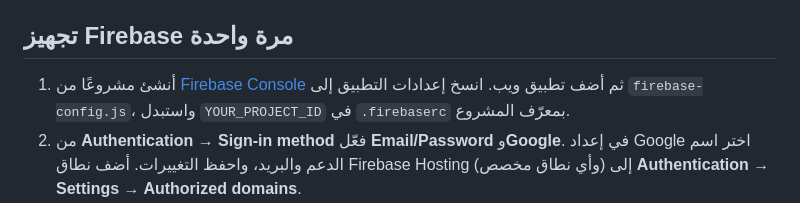
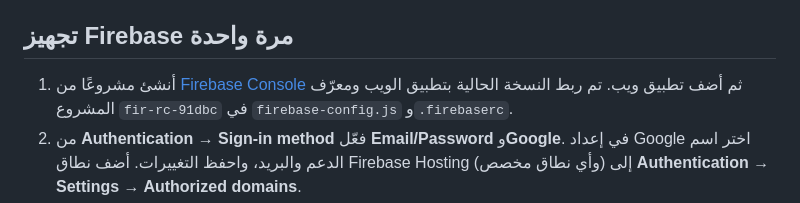
Before and after one commit to alsaabxa/rasid, a Markdown page: README.md, the part around the change. GitHub-like rendering.

Commit message:
Document Firebase project configuration

```diff
--- a/README.md
+++ b/README.md
@@ -4,7 +4,7 @@
 
 ## تجهيز Firebase مرة واحدة
 
-1. أنشئ مشروعًا من [Firebase Console](https://console.firebase.google.com/) ثم أضف تطبيق ويب. انسخ إعدادات التطبيق إلى `firebase-config.js`، واستبدل `YOUR_PROJECT_ID` في `.firebaserc` بمعرّف المشروع.
+1. أنشئ مشروعًا من [Firebase Console](https://console.firebase.google.com/) ثم أضف تطبيق ويب. تم ربط النسخة الحالية بتطبيق الويب ومعرّف المشروع `fir-rc-91dbc` في `firebase-config.js` و`.firebaserc`.
 2. من **Authentication → Sign-in method** فعّل **Email/Password** و**Google**. في إعداد Google اختر اسم الدعم والبريد، واحفظ التغييرات. أضف نطاق Firebase Hosting (وأي نطاق مخصص) إلى **Authentication → Settings → Authorized domains**.
 3. من **Authentication → Users** أنشئ حسابًا لك ببريد مدير المنصة وكلمة مرور قوية. استخدم البريد نفسه في `OWNER_EMAIL_CHANGE_ME` داخل `firestore.rules` و`admin.html`.
 4. أنشئ قاعدة **Firestore Database** في وضع الإنتاج، ثم انشر `firestore.rules` (تلقائيًا إذا استخدمت Firebase CLI، أو الصق محتواها في تبويب Rules).
```
